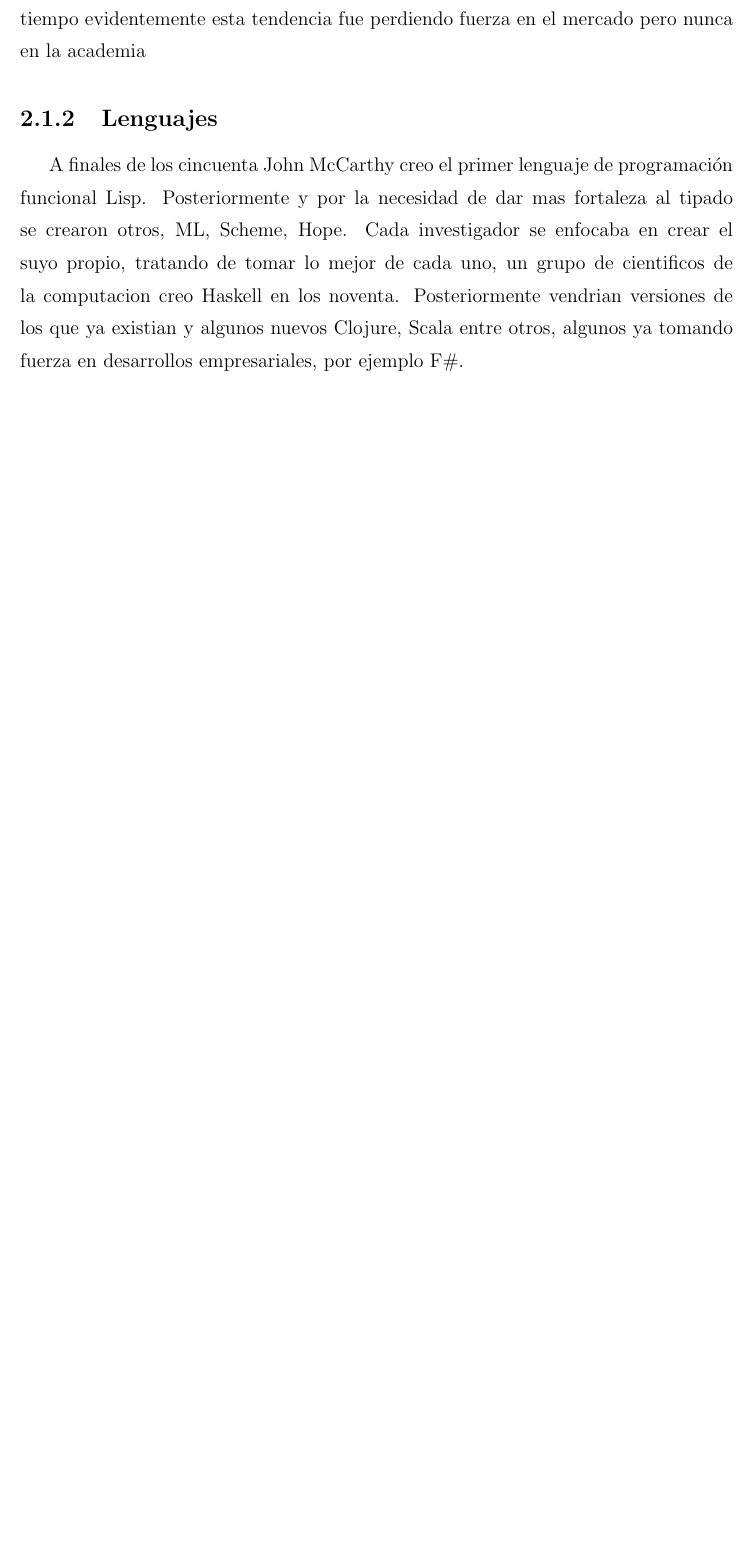
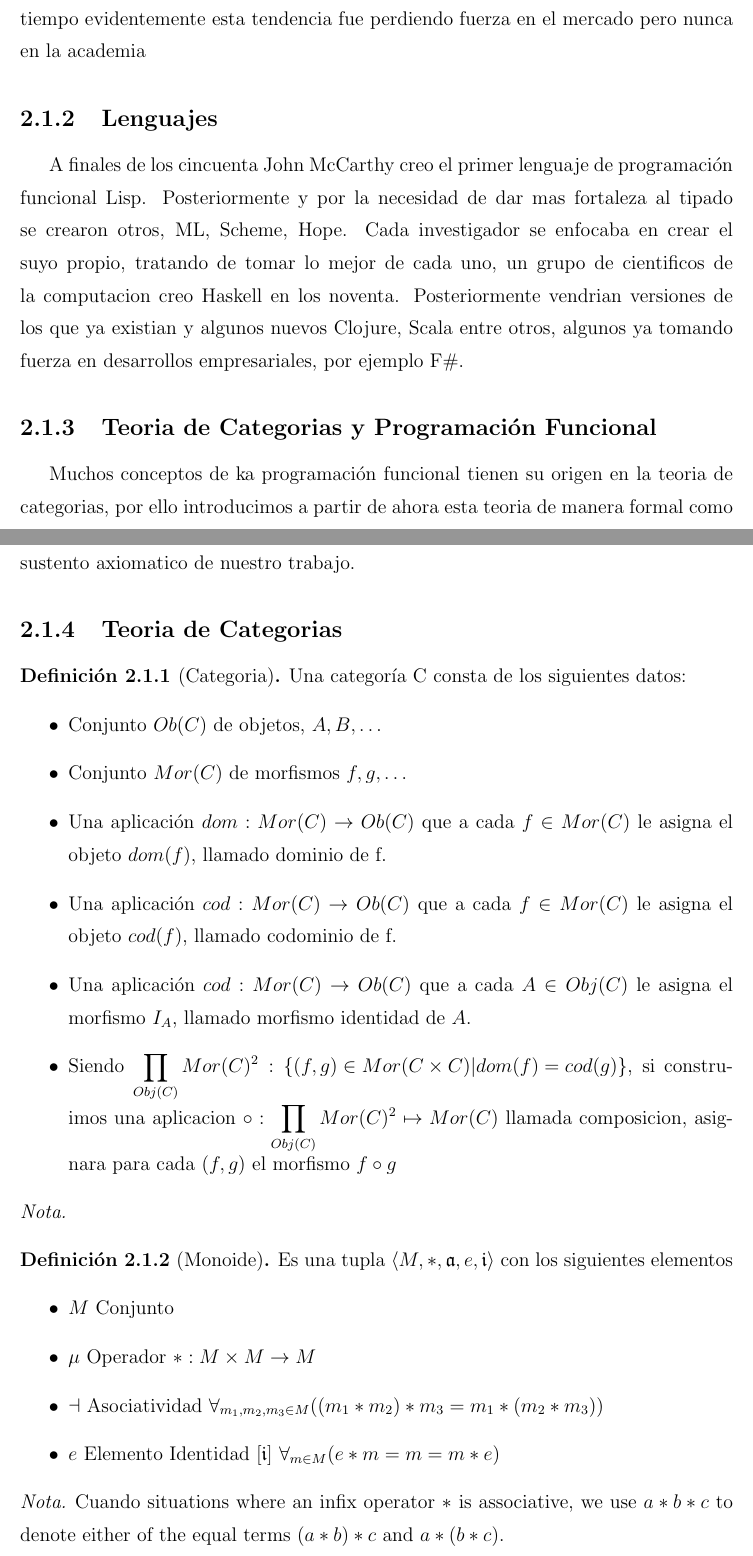
Before and after one commit to pipecaniza/Tesis, a LaTeX thesis (TESIS/Texto/thesis.tex, which reads TESIS/Texto/MarcoTeorico/mt2.tex): part of page 14 of 31 before the commit and two parts of pages 14 and 15 of 32 after it, the two joined at a grey line, cut so that both start at the same text, the shorter picture padded with empty space. Compiled offline with LaTeX, dvips and Ghostscript; a LaTeX package or settings file that is missing is left out.

Commit message:
Categories :)

```diff
--- a/TESIS/Texto/MarcoTeorico/mt2.tex
+++ b/TESIS/Texto/MarcoTeorico/mt2.tex
@@ -18,3 +18,43 @@ Al pasar el tiempo evidentemente esta tendencia fue perdiendo fuerza en el merca
 \subsection{Lenguajes}
 
 A finales de los cincuenta John McCarthy creo el primer lenguaje de programación funcional Lisp. Posteriormente y por la necesidad de dar mas fortaleza al tipado se crearon otros, ML, Scheme, Hope. Cada investigador se enfocaba en crear el suyo propio, tratando de tomar lo mejor de cada uno, un grupo de cientificos de la computacion creo Haskell en los noventa. Posteriormente vendrian versiones de los que ya existian y algunos nuevos Clojure, Scala entre otros, algunos ya tomando fuerza en desarrollos empresariales, por ejemplo F\#.
+
+\subsection{Teoria de Categorias y Programación Funcional}
+
+Muchos conceptos de ka programación funcional tienen su origen en la teoria de categorias, por ello introducimos a partir de ahora esta teoria de manera formal como sustento axiomatico de nuestro trabajo.
+
+\subsection{Teoria de Categorias}
+
+\begin{defn}[Categoria]
+Una categoría C consta de los siguientes datos:
+\begin{itemize}
+\item Conjunto $Ob(C)$ de objetos, $A, B, \dots$
+\item Conjunto $Mor(C)$ de morfismos $f, g, \dots$
+\item Una aplicación $dom : Mor(C) \to Ob(C)$ que a cada $f \in Mor(C)$ le
+asigna el objeto $dom(f)$, llamado dominio de f.
+\item Una aplicación $cod : Mor(C) \to Ob(C)$ que a cada $f \in Mor(C)$ le
+asigna el objeto $cod(f)$, llamado codominio de f.
+\item Una aplicación $cod : Mor(C) \to Ob(C)$ que a cada $A \in Obj(C)$ le
+asigna el morfismo $I_A$, llamado morfismo identidad de $A$.
+\item Siendo $\displaystyle \prod_{Obj(C)} Mor(C)^2 : \left\lbrace (f, g) \in Mor(C \times C) | dom(f)=cod(g) \right\rbrace$, si construimos una aplicacion $\displaystyle \circ : \prod_{Obj(C)} Mor(C)^2 \mapsto Mor(C) $ llamada composicion, asignara para cada $(f,g)$ el morfismo $f \circ g$
+\end{itemize}
+\end{defn}
+
+\begin{note}
+
+\end{note}
+
+\begin{defn}[Monoide]
+Es una tupla $\langle M, *, \mft{a}, e, \mft{i} \rangle$ con los siguientes elementos
+\begin{itemize}
+\item $M$ Conjunto
+\item $\mu$ Operador $* : M \times M \to M$
+\item $\mathcal{a}$ Asociatividad $\forall_{m_1, m_2, m_3 \in M} ((m_1 * m_2) * m_3 = m_1 * (m_2 * m_3))$
+\item $e$ Elemento Identidad [$\mft{i}$] $\forall_{m \in M} ( e * m = m = m * e)$
+\end{itemize}
+\end{defn}
+
+
+\begin{note}
+Cuando situations where an infix operator~$*$ is associative, we use $a * b * c$ to denote either of the equal terms $(a * b) * c$ and $a * (b * c)$.
+\end{note}
```
Also changed, not shown: TESIS/Texto/helper.tex (+36 -0 lines).
